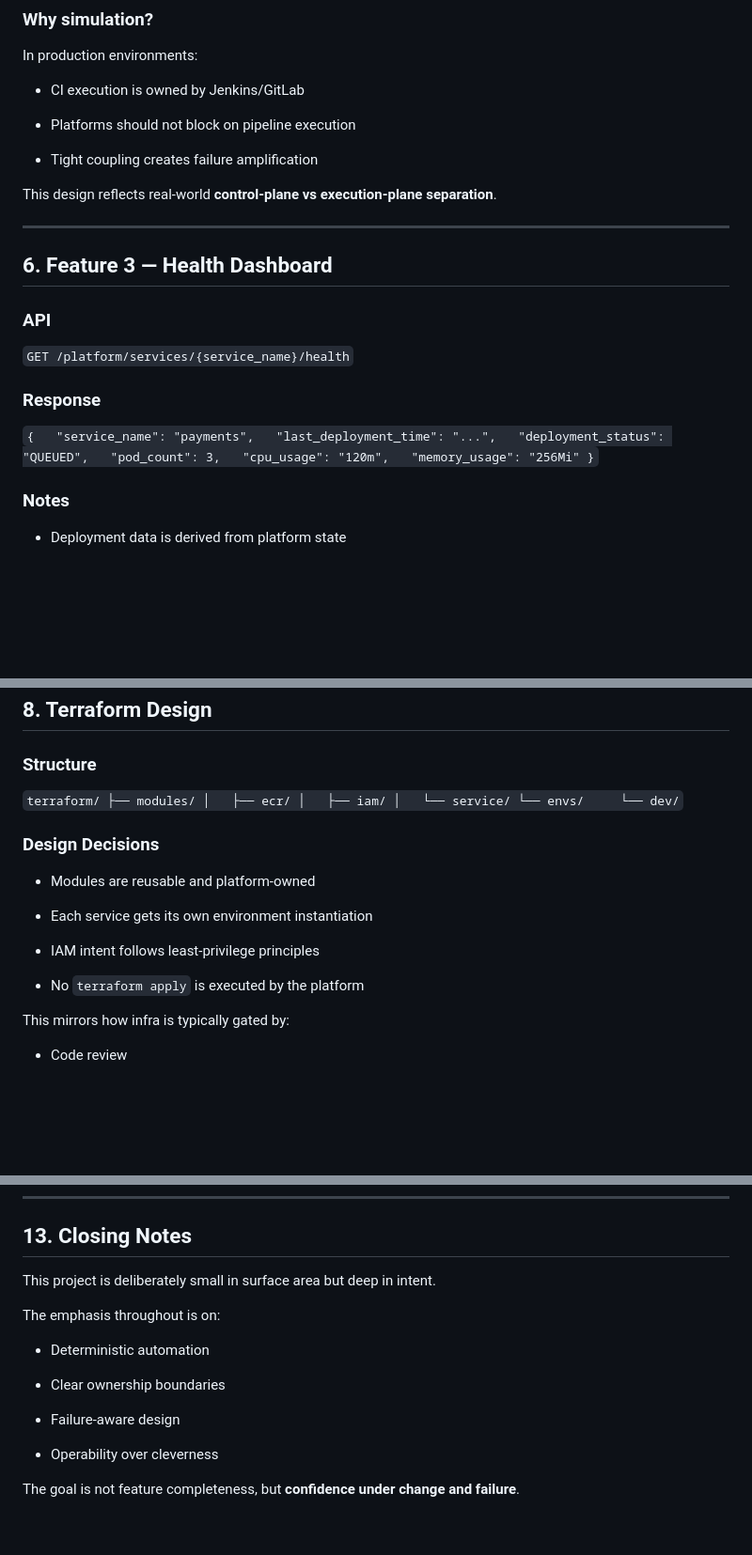
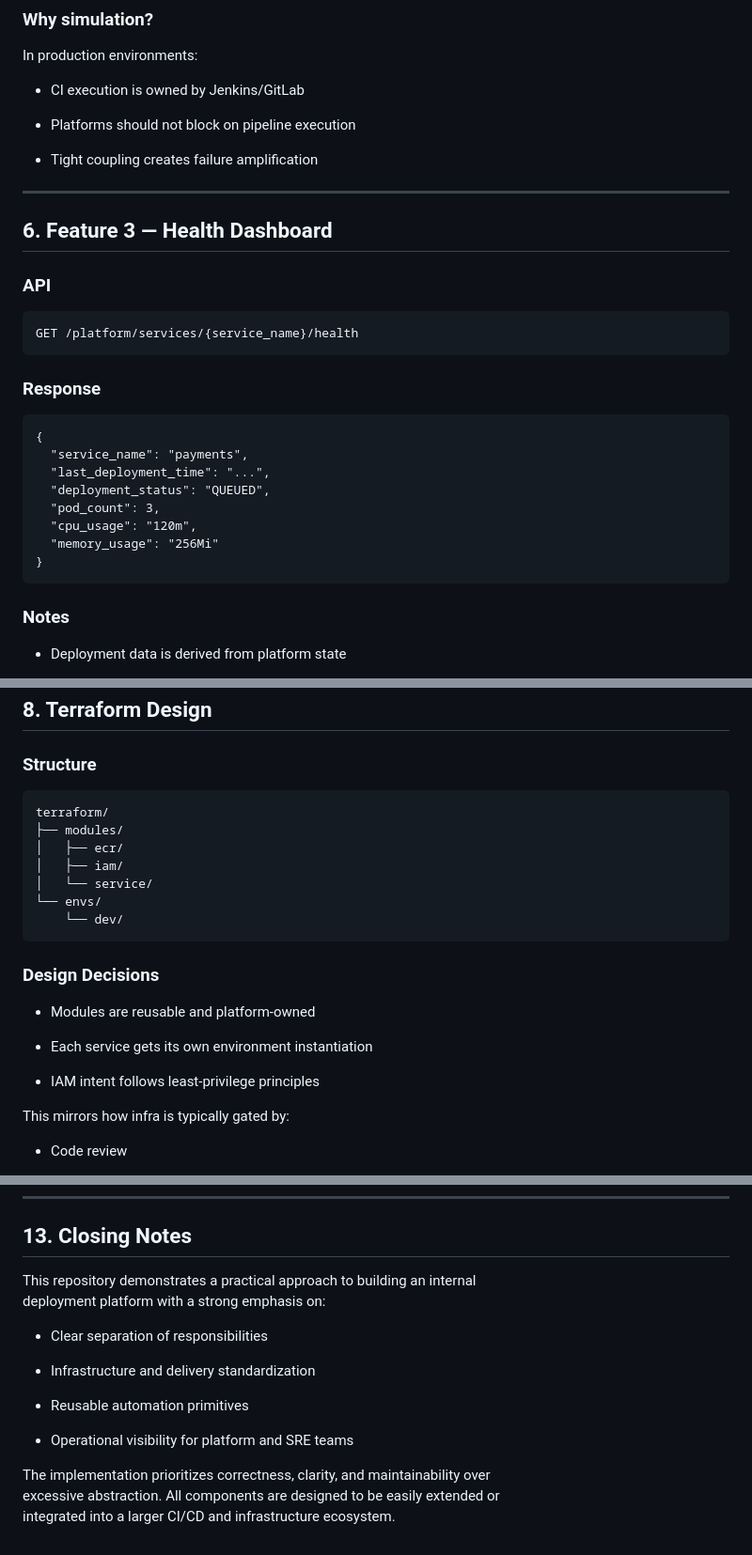
Before and after one commit to arpitpandeygit/Arpit_Pandey-Assignment_codev, a Markdown page: 02-deployment-portal/README.md, 3 parts joined by grey strips. Shown at 94% size. Rendered like a GitHub page; blank space fills up the shorter version.

````diff
--- a/02-deployment-portal/README.md
+++ b/02-deployment-portal/README.md
@@ -192,20 +223,27 @@ In production environments:
 - Tight coupling creates failure amplification
 
 
-This design reflects real-world **control-plane vs execution-plane separation**.
-
 ---
 
 ## 6. Feature 3 — Health Dashboard
 
 ### API
 
-`GET /platform/services/{service_name}/health`
-
+```
+GET /platform/services/{service_name}/health
+```
 ### Response
 
-`{   "service_name": "payments",   "last_deployment_time": "...",   "deployment_status": "QUEUED",   "pod_count": 3,   "cpu_usage": "120m",   "memory_usage": "256Mi" }`
-
+```
+{
+  "service_name": "payments",
+  "last_deployment_time": "...",
+  "deployment_status": "QUEUED",
+  "pod_count": 3,
+  "cpu_usage": "120m",
+  "memory_usage": "256Mi"
+}
+```
 ### Notes
 
 - Deployment data is derived from platform state
@@ -256,8 +294,15 @@ This ensures:
 
 ### Structure
 
-`terraform/ ├── modules/ │   ├── ecr/ │   ├── iam/ │   └── service/ └── envs/     └── dev/`
-
+```
+terraform/
+├── modules/
+│   ├── ecr/
+│   ├── iam/
+│   └── service/
+└── envs/
+    └── dev/
+```
 ### Design Decisions
 
 - Modules are reusable and platform-owned
@@ -265,8 +310,6 @@ This ensures:
 - Each service gets its own environment instantiation
 
 - IAM intent follows least-privilege principles
-
-- No `terraform apply` is executed by the platform
 
 
 This mirrors how infra is typically gated by:
@@ -360,17 +400,18 @@ The current design allows these evolutions without architectural changes.
 
 ## 13. Closing Notes
 
-This project is deliberately small in surface area but deep in intent.
+This repository demonstrates a practical approach to building an internal
+deployment platform with a strong emphasis on:
 
-The emphasis throughout is on:
+- Clear separation of responsibilities
 
-- Deterministic automation
+- Infrastructure and delivery standardization
 
-- Clear ownership boundaries
+- Reusable automation primitives
 
-- Failure-aware design
-
-- Operability over cleverness
+- Operational visibility for platform and SRE teams
 
 
-The goal is not feature completeness, but **confidence under change and failure**.
+The implementation prioritizes correctness, clarity, and maintainability over
+excessive abstraction. All components are designed to be easily extended or
+integrated into a larger CI/CD and infrastructure ecosystem.
````
Also changed, not shown: other parts of 02-deployment-portal/README.md (+46 -18 lines).
